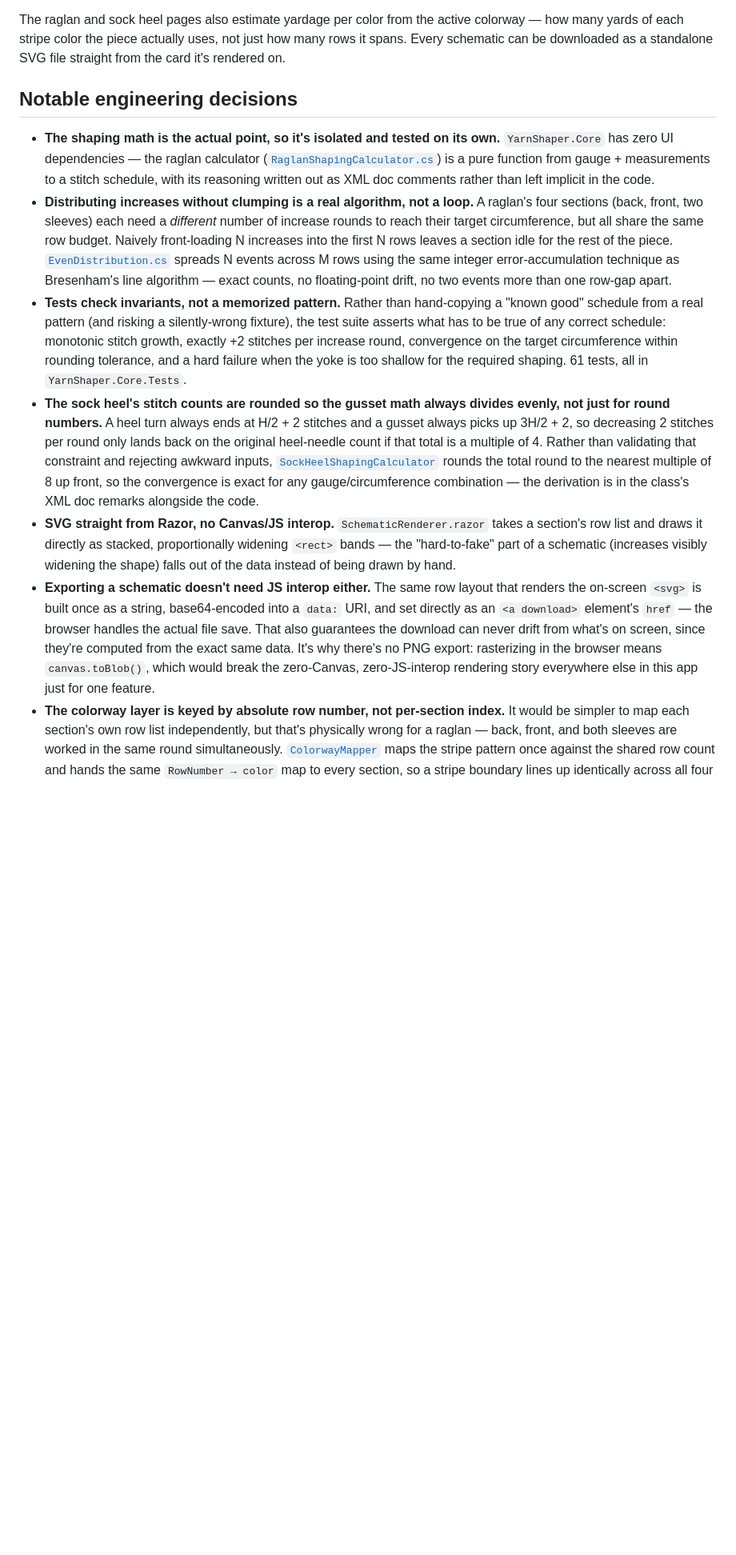
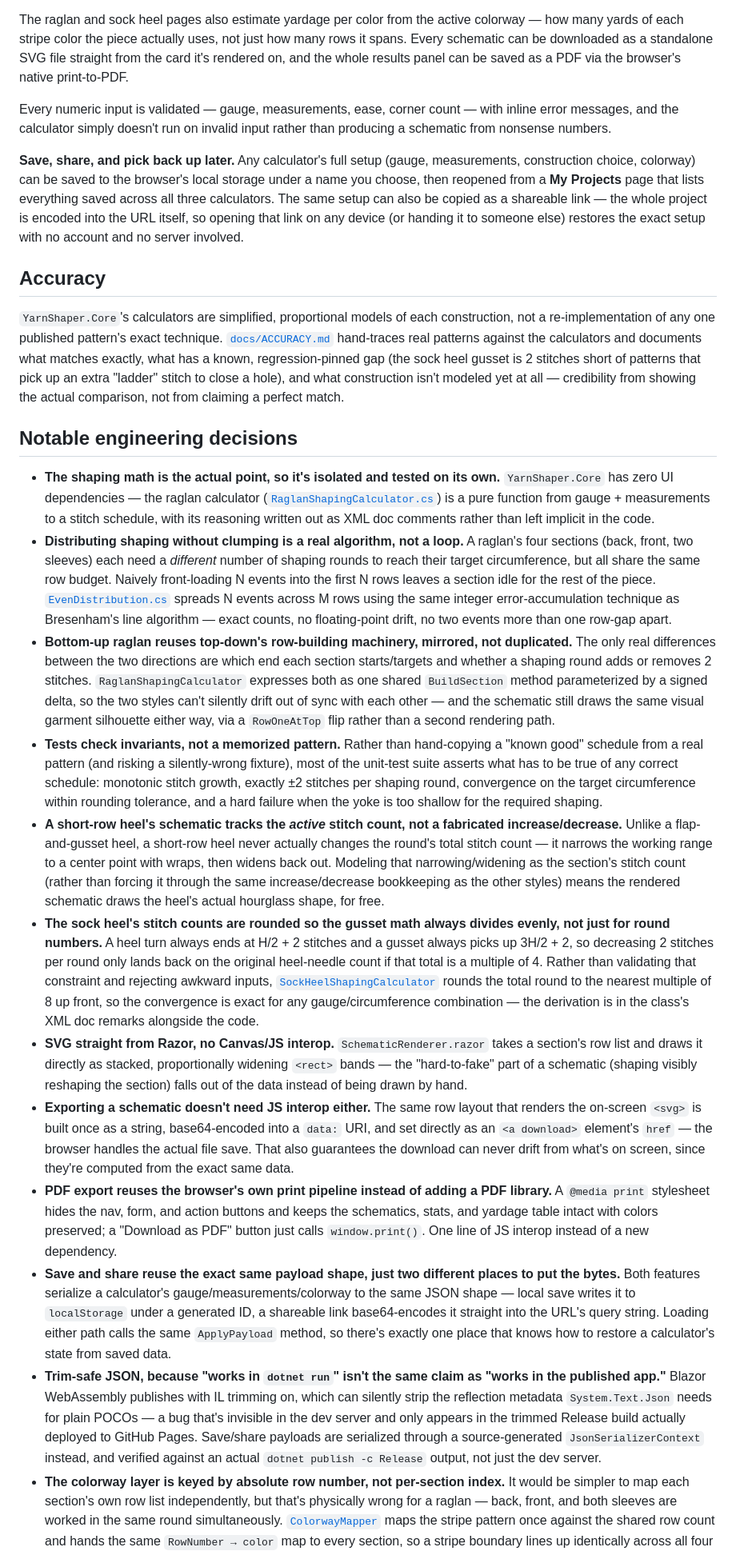
Before and after one commit to mollygilchrist03/YarnShaper, a Markdown page: README.md, the part around one of its changes. Shown at 80% size. Drawn GitHub-style; blank space fills up the shorter version.

```diff
--- a/README.md
+++ b/README.md
@@ -43,7 +61,33 @@ classic "different color each round" granny square look — which the same
 The raglan and sock heel pages also estimate yardage per color from the
 active colorway — how many yards of each stripe color the piece actually
 uses, not just how many rows it spans. Every schematic can be downloaded
-as a standalone SVG file straight from the card it's rendered on.
+as a standalone SVG file straight from the card it's rendered on, and the
+whole results panel can be saved as a PDF via the browser's native
+print-to-PDF.
+
+Every numeric input is validated — gauge, measurements, ease, corner
+count — with inline error messages, and the calculator simply doesn't run
+on invalid input rather than producing a schematic from nonsense numbers.
+
+**Save, share, and pick back up later.** Any calculator's full setup
+(gauge, measurements, construction choice, colorway) can be saved to the
+browser's local storage under a name you choose, then reopened from a
+**My Projects** page that lists everything saved across all three
+calculators. The same setup can also be copied as a shareable link — the
+whole project is encoded into the URL itself, so opening that link on any
+device (or handing it to someone else) restores the exact setup with no
+account and no server involved.
+
+## Accuracy
+
+`YarnShaper.Core`'s calculators are simplified, proportional models of
+each construction, not a re-implementation of any one published pattern's
+exact technique. [`docs/ACCURACY.md`](docs/ACCURACY.md) hand-traces real
+patterns against the calculators and documents what matches exactly, what
+has a known, regression-pinned gap (the sock heel gusset is 2 stitches
+short of patterns that pick up an extra "ladder" stitch to close a hole),
+and what construction isn't modeled yet at all — credibility from showing
+the actual comparison, not from claiming a perfect match.
 
 ## Notable engineering decisions
 
@@ -53,22 +97,38 @@ as a standalone SVG file straight from the card it's rendered on.
   is a pure function from gauge + measurements to a stitch schedule, with
   its reasoning written out as XML doc comments rather than left implicit
   in the code.
-- **Distributing increases without clumping is a real algorithm, not a
+- **Distributing shaping without clumping is a real algorithm, not a
   loop.** A raglan's four sections (back, front, two sleeves) each need a
-  *different* number of increase rounds to reach their target
+  *different* number of shaping rounds to reach their target
   circumference, but all share the same row budget. Naively front-loading
-  N increases into the first N rows leaves a section idle for the rest of
-  the piece. [`EvenDistribution.cs`](src/YarnShaper.Core/Algorithms/EvenDistribution.cs)
+  N events into the first N rows leaves a section idle for the rest of the
+  piece. [`EvenDistribution.cs`](src/YarnShaper.Core/Algorithms/EvenDistribution.cs)
   spreads N events across M rows using the same integer error-accumulation
   technique as Bresenham's line algorithm — exact counts, no floating-point
   drift, no two events more than one row-gap apart.
+- **Bottom-up raglan reuses top-down's row-building machinery, mirrored,
+  not duplicated.** The only real differences between the two directions
+  are which end each section starts/targets and whether a shaping round
+  adds or removes 2 stitches. `RaglanShapingCalculator` expresses both as
+  one shared `BuildSection` method parameterized by a signed delta, so the
+  two styles can't silently drift out of sync with each other — and the
+  schematic still draws the same visual garment silhouette either way,
+  via a `RowOneAtTop` flip rather than a second rendering path.
 - **Tests check invariants, not a memorized pattern.** Rather than
   hand-copying a "known good" schedule from a real pattern (and risking a
-  silently-wrong fixture), the test suite asserts what has to be true of
-  any correct schedule: monotonic stitch growth, exactly +2 stitches per
-  increase round, convergence on the target circumference within rounding
-  tolerance, and a hard failure when the yoke is too shallow for the
-  required shaping. 61 tests, all in `YarnShaper.Core.Tests`.
+  silently-wrong fixture), most of the unit-test suite asserts what has to
+  be true of any correct schedule: monotonic stitch growth, exactly ±2
+  stitches per shaping round, convergence on the target circumference
+  within rounding tolerance, and a hard failure when the yoke is too
+  shallow for the required shaping.
+- **A short-row heel's schematic tracks the *active* stitch count, not a
+  fabricated increase/decrease.** Unlike a flap-and-gusset heel, a
+  short-row heel never actually changes the round's total stitch count —
+  it narrows the working range to a center point with wraps, then widens
+  back out. Modeling that narrowing/widening as the section's stitch count
+  (rather than forcing it through the same increase/decrease bookkeeping
+  as the other styles) means the rendered schematic draws the heel's
+  actual hourglass shape, for free.
 - **The sock heel's stitch counts are rounded so the gusset math always
   divides evenly, not just for round numbers.** A heel turn always ends at
   H/2 + 2 stitches and a gusset always picks up 3H/2 + 2, so decreasing 2
@@ -81,18 +141,35 @@ as a standalone SVG file straight from the card it's rendered on.
   derivation is in the class's XML doc remarks alongside the code.
 - **SVG straight from Razor, no Canvas/JS interop.** `SchematicRenderer.razor`
   takes a section's row list and draws it directly as stacked, proportionally
-  widening `<rect>` bands — the "hard-to-fake" part of a schematic (increases
-  visibly widening the shape) falls out of the data instead of being drawn
-  by hand.
+  widening `<rect>` bands — the "hard-to-fake" part of a schematic (shaping
+  visibly reshaping the section) falls out of the data instead of being
+  drawn by hand.
 - **Exporting a schematic doesn't need JS interop either.** The same row
   layout that renders the on-screen `<svg>` is built once as a string,
   base64-encoded into a `data:` URI, and set directly as an `<a download>`
   element's `href` — the browser handles the actual file save. That also
   guarantees the download can never drift from what's on screen, since
-  they're computed from the exact same data. It's why there's no PNG
-  export: rasterizing in the browser means `canvas.toBlob()`, which would
-  break the zero-Canvas, zero-JS-interop rendering story everywhere else
-  in this app just for one feature.
+  they're computed from the exact same data.
+- **PDF export reuses the browser's own print pipeline instead of adding a
+  PDF library.** A `@media print` stylesheet hides the nav, form, and
+  action buttons and keeps the schematics, stats, and yardage table
+  intact with colors preserved; a "Download as PDF" button just calls
+  `window.print()`. One line of JS interop instead of a new dependency.
+- **Save and share reuse the exact same payload shape, just two different
+  places to put the bytes.** Both features serialize a calculator's
+  gauge/measurements/colorway to the same JSON shape — local save writes
+  it to `localStorage` under a generated ID, a shareable link base64-encodes
+  it straight into the URL's query string. Loading either path calls the
+  same `ApplyPayload` method, so there's exactly one place that knows how
+  to restore a calculator's state from saved data.
+- **Trim-safe JSON, because "works in `dotnet run`" isn't the same claim
+  as "works in the published app."** Blazor WebAssembly publishes with IL
+  trimming on, which can silently strip the reflection metadata
+  `System.Text.Json` needs for plain POCOs — a bug that's invisible in the
+  dev server and only appears in the trimmed Release build actually
+  deployed to GitHub Pages. Save/share payloads are serialized through a
+  source-generated `JsonSerializerContext` instead, and verified against
+  an actual `dotnet publish -c Release` output, not just the dev server.
 - **The colorway layer is keyed by absolute row number, not per-section
   index.** It would be simpler to map each section's own row list
   independently, but that's physically wrong for a raglan — back, front,
```
Also changed, not shown: other parts of README.md (+68 -36 lines), docs/screenshots/granny-square-calculator.png, docs/screenshots/home.png (added), docs/screenshots/raglan-calculator.png, docs/screenshots/sock-heel-calculator.png.
